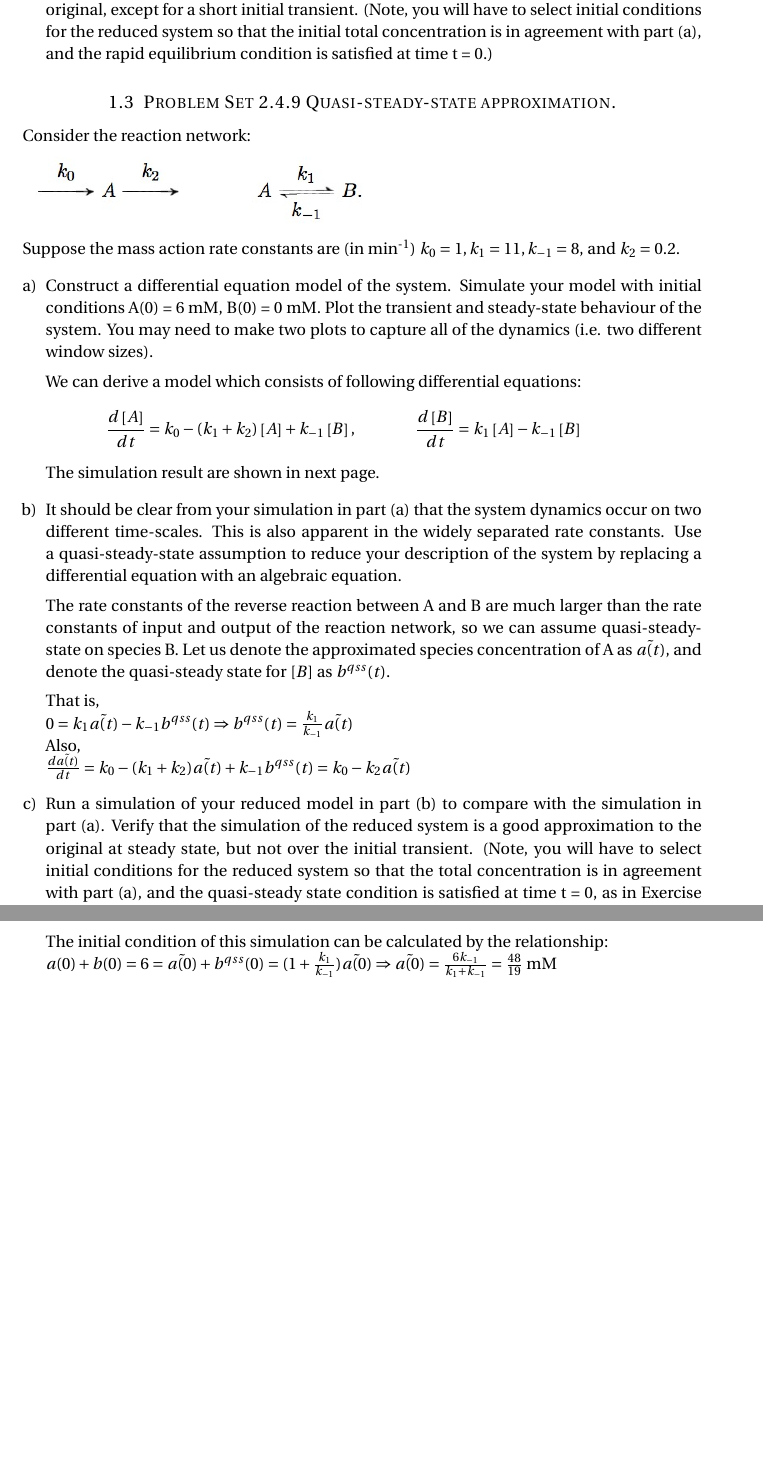
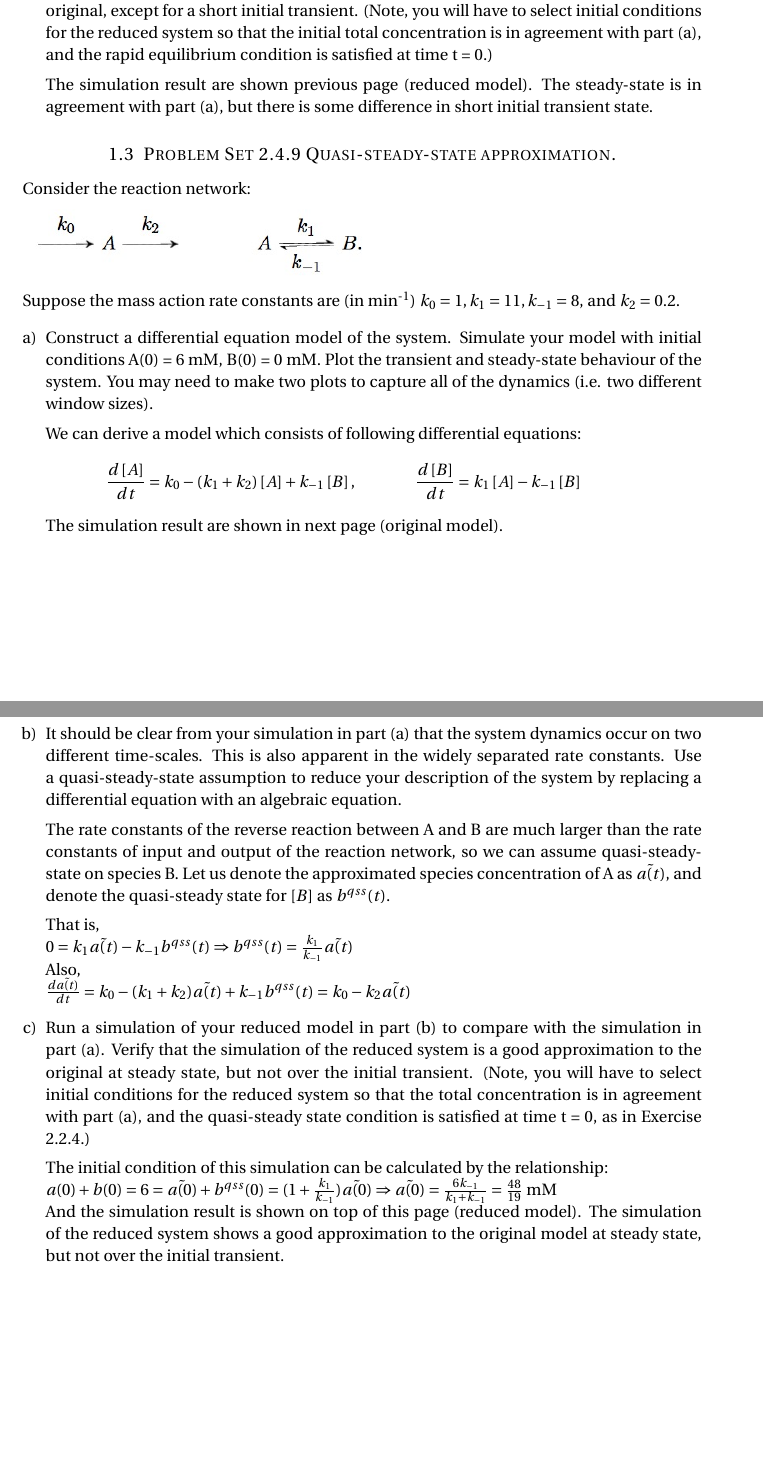
Before and after one commit to hsiaoyi0504/MMSB, a LaTeX problem sheet (hw1/main.tex): two parts of pages 8 and 9 of 9, joined at a grey line, cut so that both start at the same text, the shorter picture padded with empty space. Compiled offline with pdfLaTeX.

Commit message:
finish hw1

```diff
--- a/hw1/main.tex
+++ b/hw1/main.tex
@@ -246,6 +246,9 @@ Complete the following table. Assume mass action kinetics for all reaction mecha
 		That is, we can represent the reverse reaction as $A \xrightleftharpoons[\frac{k_{-1}k_{-2}}{k_2+k_{-2}}]{k_{1}} D$
 
 		\item Run a simulation of your reduced model in part (b) to compare with the simulation in part (a). Verify that the simulation of the reduced system is in good agreement with the original, except for a short initial transient. (Note, you will have to select initial conditions for the reduced system so that the initial total concentration is in agreement with part (a), and the rapid equilibrium condition is satisfied at time t = 0.)
+
+		The simulation result are shown previous page (reduced model). The steady-state is in agreement with part (a), but there is some difference in short initial transient state.
+
 	\end{enumerate}
 \subsection{Problem Set 2.4.9 Quasi-steady-state approximation.}
 	Consider the reaction network:\\
@@ -258,7 +261,9 @@ Complete the following table. Assume mass action kinetics for all reaction mecha
 		\begin{align*}
 			\frac{d\left[A\right]}{dt}&=k_0-(k_1+k_2)\left[A\right]+k_{-1}\left[B\right],& \frac{d\left[B\right]}{dt}&=k_{1}\left[A\right]-k_{-1}\left[B\right]&
 		\end{align*}
-		The simulation result are shown in next page.
+		The simulation result are shown in next page (original model).\\
+		\includegraphics[scale=0.25]{{2.4.9.transient}.jpg}
+		\includegraphics[scale=0.25]{{2.4.9.steady}.jpg}
 
 		\item It should be clear from your simulation in part (a) that the system dynamics occur on two different time-scales. This is also apparent in the widely separated rate constants. Use a quasi-steady-state assumption to reduce your description of the system by replacing a differential equation with an algebraic equation.
 
@@ -272,6 +277,7 @@ Complete the following table. Assume mass action kinetics for all reaction mecha
 		\item Run a simulation of your reduced model in part (b) to compare with the simulation in part (a). Verify that the simulation of the reduced system is a good approximation to the original at steady state, but not over the initial transient. (Note, you will have to select initial conditions for the reduced system so that the total concentration is in agreement with part (a), and the quasi-steady state condition is satisfied at time t = 0, as in Exercise 2.2.4.)
 
 		The initial condition of this simulation can be calculated by the relationship:\\
-		$a(0)+b(0)=6=\tilde{a(0)}+b^{qss}(0)=(1+\frac{k_1}{k_{-1}})\tilde{a(0)}\Rightarrow \tilde{a(0)}=\frac{6k_{-1}}{k_1+k_{-1}}=\frac{48}{19}$ mM
+		$a(0)+b(0)=6=\tilde{a(0)}+b^{qss}(0)=(1+\frac{k_1}{k_{-1}})\tilde{a(0)}\Rightarrow \tilde{a(0)}=\frac{6k_{-1}}{k_1+k_{-1}}=\frac{48}{19}$ mM\\
+		And the simulation result is shown on top of this page (reduced model). The simulation of the reduced system shows a good approximation to the original model at steady state, but not over the initial transient.
 	\end{enumerate}
 \end{document}
```
Also changed, not shown: hw1/main.pdf, hw1/main.tex (6 more changed lines).
